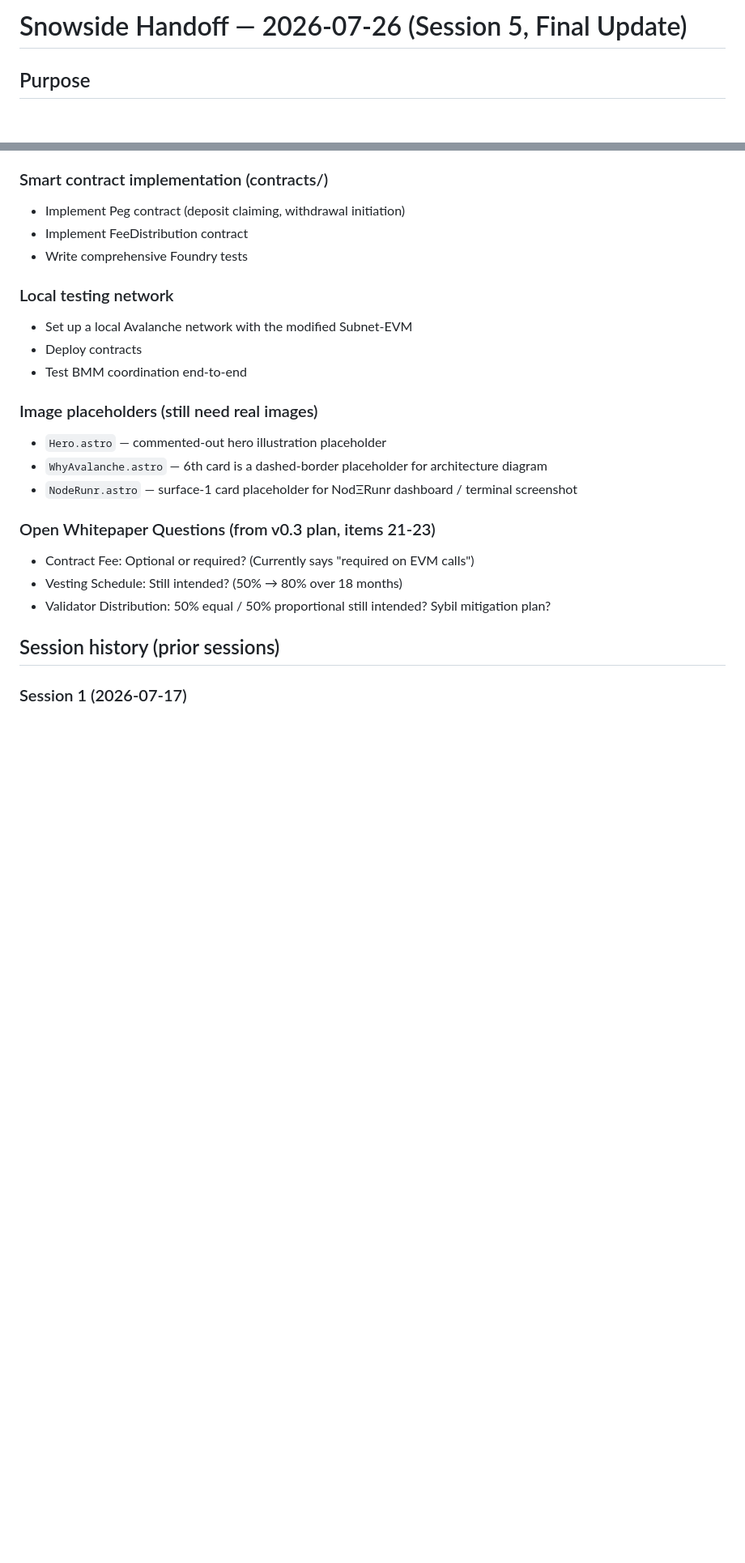
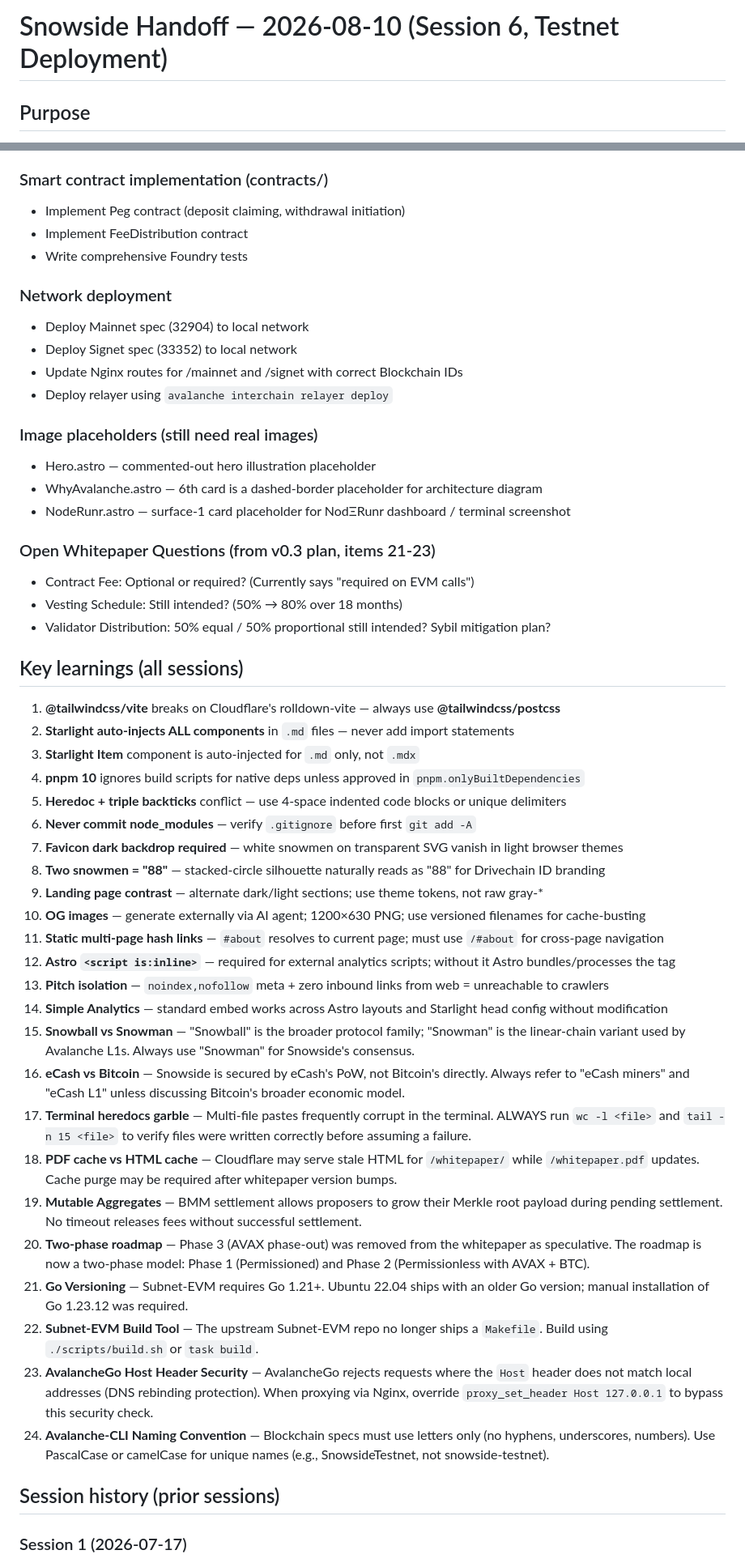
Before and after one commit to abitsuite/snowside, a Markdown page: docs/HANDOFF.md, 2 parts joined by grey strips. Shown at 81% size. GitHub-like rendering; blank space fills up the shorter version.

```diff
--- a/docs/HANDOFF.md
+++ b/docs/HANDOFF.md
@@ -1,4 +1,4 @@
-# Snowside Handoff — 2026-07-26 (Session 5, Final Update)
+# Snowside Handoff — 2026-08-10 (Session 6, Testnet Deployment)
 
 ## Purpose
 Snowside is an Avalanche L1 sidechain project requesting eCash Drivechain ID #88. The monorepo at `/Workspace/abitsuite/snowside` includes a landing page (`snowside.network`), a pitch page (`pitch.snowside.network`), and a docs site (`docs.snowside.network`), alongside the L1 execution layer (`go/subnet-evm`), BMM bidder (`rust/bmm-bidder`), and core contracts (`contracts/`).
@@ -72,20 +97,47 @@ The context window will be cleared. The next session begins with implementation
 - Implement FeeDistribution contract
 - Write comprehensive Foundry tests
 
-### Local testing network
-- Set up a local Avalanche network with the modified Subnet-EVM
-- Deploy contracts
-- Test BMM coordination end-to-end
+### Network deployment
+- Deploy Mainnet spec (32904) to local network
+- Deploy Signet spec (33352) to local network
+- Update Nginx routes for /mainnet and /signet with correct Blockchain IDs
+- Deploy relayer using `avalanche interchain relayer deploy`
 
 ### Image placeholders (still need real images)
-- `Hero.astro` — commented-out hero illustration placeholder
-- `WhyAvalanche.astro` — 6th card is a dashed-border placeholder for architecture diagram
-- `NodeRunr.astro` — surface-1 card placeholder for NodΞRunr dashboard / terminal screenshot
+- Hero.astro — commented-out hero illustration placeholder
+- WhyAvalanche.astro — 6th card is a dashed-border placeholder for architecture diagram
+- NodeRunr.astro — surface-1 card placeholder for NodΞRunr dashboard / terminal screenshot
 
 ### Open Whitepaper Questions (from v0.3 plan, items 21-23)
 - Contract Fee: Optional or required? (Currently says "required on EVM calls")
 - Vesting Schedule: Still intended? (50% → 80% over 18 months)
 - Validator Distribution: 50% equal / 50% proportional still intended? Sybil mitigation plan?
+
+## Key learnings (all sessions)
+1. **@tailwindcss/vite** breaks on Cloudflare's rolldown-vite — always use **@tailwindcss/postcss**
+2. **Starlight auto-injects ALL components** in `.md` files — never add import statements
+3. **Starlight Item** component is auto-injected for `.md` only, not `.mdx`
+4. **pnpm 10** ignores build scripts for native deps unless approved in `pnpm.onlyBuiltDependencies`
+5. **Heredoc + triple backticks** conflict — use 4-space indented code blocks or unique delimiters
+6. **Never commit node_modules** — verify `.gitignore` before first `git add -A`
+7. **Favicon dark backdrop required** — white snowmen on transparent SVG vanish in light browser themes
+8. **Two snowmen = "88"** — stacked-circle silhouette naturally reads as "88" for Drivechain ID branding
+9. **Landing page contrast** — alternate dark/light sections; use theme tokens, not raw gray-*
+10. **OG images** — generate externally via AI agent; 1200×630 PNG; use versioned filenames for cache-busting
+11. **Static multi-page hash links** — `#about` resolves to current page; must use `/#about` for cross-page navigation
+12. **Astro `<script is:inline>`** — required for external analytics scripts; without it Astro bundles/processes the tag
+13. **Pitch isolation** — `noindex,nofollow` meta + zero inbound links from web = unreachable to crawlers
+14. **Simple Analytics** — standard embed works across Astro layouts and Starlight head config without modification
+15. **Snowball vs Snowman** — "Snowball" is the broader protocol family; "Snowman" is the linear-chain variant used by Avalanche L1s. Always use "Snowman" for Snowside's consensus.
+16. **eCash vs Bitcoin** — Snowside is secured by eCash's PoW, not Bitcoin's directly. Always refer to "eCash miners" and "eCash L1" unless discussing Bitcoin's broader economic model.
+17. **Terminal heredocs garble** — Multi-file pastes frequently corrupt in the terminal. ALWAYS run `wc -l <file>` and `tail -n 15 <file>` to verify files were written correctly before assuming a failure.
+18. **PDF cache vs HTML cache** — Cloudflare may serve stale HTML for `/whitepaper/` while `/whitepaper.pdf` updates. Cache purge may be required after whitepaper version bumps.
+19. **Mutable Aggregates** — BMM settlement allows proposers to grow their Merkle root payload during pending settlement. No timeout releases fees without successful settlement.
+20. **Two-phase roadmap** — Phase 3 (AVAX phase-out) was removed from the whitepaper as speculative. The roadmap is now a two-phase model: Phase 1 (Permissioned) and Phase 2 (Permissionless with AVAX + BTC).
+21. **Go Versioning** — Subnet-EVM requires Go 1.21+. Ubuntu 22.04 ships with an older Go version; manual installation of Go 1.23.12 was required.
+22. **Subnet-EVM Build Tool** — The upstream Subnet-EVM repo no longer ships a `Makefile`. Build using `./scripts/build.sh` or `task build`.
+23. **AvalancheGo Host Header Security** — AvalancheGo rejects requests where the `Host` header does not match local addresses (DNS rebinding protection). When proxying via Nginx, override `proxy_set_header Host 127.0.0.1` to bypass this security check.
+24. **Avalanche-CLI Naming Convention** — Blockchain specs must use letters only (no hyphens, underscores, numbers). Use PascalCase or camelCase for unique names (e.g., SnowsideTestnet, not snowside-testnet).
 
 ## Session history (prior sessions)
 
```
Also changed, not shown: other parts of docs/HANDOFF.md (+68 -42 lines).
